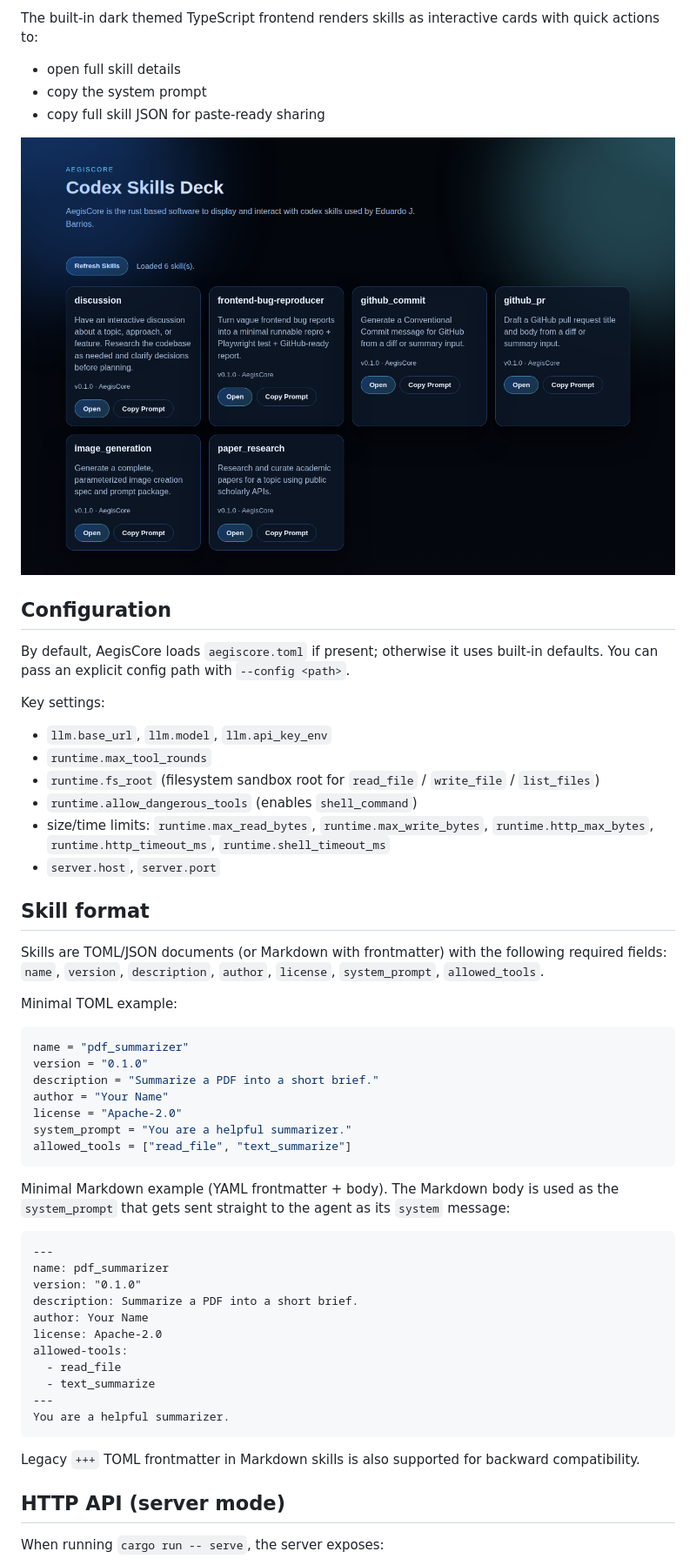
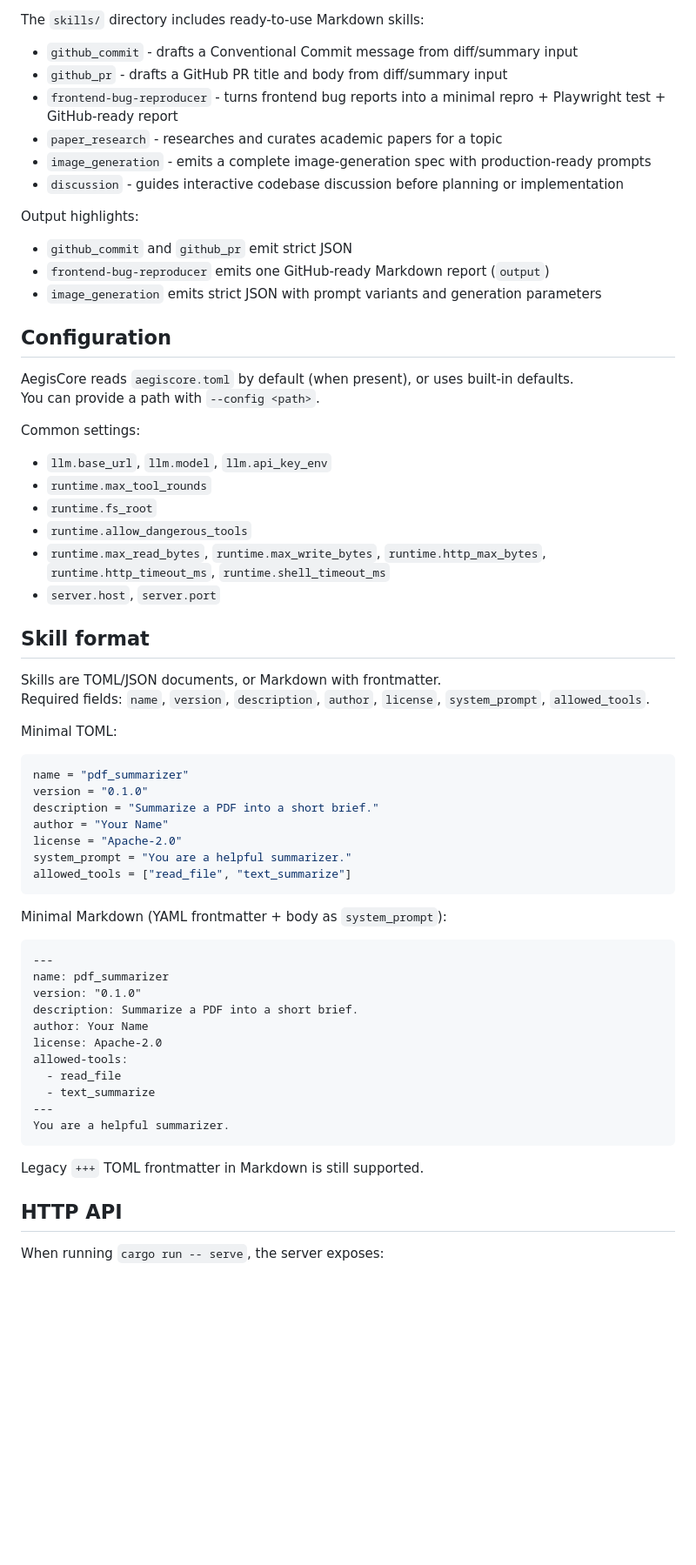
Before and after one commit to edujbarrios/AegisCore, a Markdown page: README.md, the part around one of its changes. Shown at 87% size. Drawn GitHub-style; blank space fills up the shorter version.

````diff
--- a/README.md
+++ b/README.md
@@ -87,30 +87,39 @@ Then open the skills frontend at `http://127.0.0.1:8787/`.
 
-The built-in dark themed TypeScript frontend renders skills as interactive cards with quick actions to:
-- open full skill details
-- copy the system prompt
-- copy full skill JSON for paste-ready sharing
+The `skills/` directory includes ready-to-use Markdown skills:
 
-![AegisCore skills frontend](docs/images/frontend-dark.png)
+- `github_commit` - drafts a Conventional Commit message from diff/summary input
+- `github_pr` - drafts a GitHub PR title and body from diff/summary input
+- `frontend-bug-reproducer` - turns frontend bug reports into a minimal repro + Playwright test + GitHub-ready report
+- `paper_research` - researches and curates academic papers for a topic
+- `image_generation` - emits a complete image-generation spec with production-ready prompts
+- `discussion` - guides interactive codebase discussion before planning or implementation
+
+Output highlights:
+
+- `github_commit` and `github_pr` emit strict JSON
+- `frontend-bug-reproducer` emits one GitHub-ready Markdown report (`output`)
+- `image_generation` emits strict JSON with prompt variants and generation parameters
 
 ## Configuration
 
-By default, AegisCore loads `aegiscore.toml` if present; otherwise it uses built-in defaults. You can pass an explicit config path with `--config <path>`.
+AegisCore reads `aegiscore.toml` by default (when present), or uses built-in defaults.
+You can provide a path with `--config <path>`.
 
-Key settings:
+Common settings:
 
 - `llm.base_url`, `llm.model`, `llm.api_key_env`
 - `runtime.max_tool_rounds`
-- `runtime.fs_root` (filesystem sandbox root for `read_file` / `write_file` / `list_files`)
-- `runtime.allow_dangerous_tools` (enables `shell_command`)
-- size/time limits: `runtime.max_read_bytes`, `runtime.max_write_bytes`, `runtime.http_max_bytes`, `runtime.http_timeout_ms`, `runtime.shell_timeout_ms`
+- `runtime.fs_root`
+- `runtime.allow_dangerous_tools`
+- `runtime.max_read_bytes`, `runtime.max_write_bytes`, `runtime.http_max_bytes`, `runtime.http_timeout_ms`, `runtime.shell_timeout_ms`
 - `server.host`, `server.port`
 
 ## Skill format
 
-Skills are TOML/JSON documents (or Markdown with frontmatter) with the following required fields:
-`name`, `version`, `description`, `author`, `license`, `system_prompt`, `allowed_tools`.
+Skills are TOML/JSON documents, or Markdown with frontmatter.
+Required fields: `name`, `version`, `description`, `author`, `license`, `system_prompt`, `allowed_tools`.
 
-Minimal TOML example:
+Minimal TOML:
 
 ```toml
 name = "pdf_summarizer"
@@ -122,7 +131,7 @@ system_prompt = "You are a helpful summarizer."
 allowed_tools = ["read_file", "text_summarize"]
 ```
 
-Minimal Markdown example (YAML frontmatter + body). The Markdown body is used as the `system_prompt` that gets sent straight to the agent as its `system` message:
+Minimal Markdown (YAML frontmatter + body as `system_prompt`):
 
 ```md
 ---
@@ -138,9 +147,9 @@ allowed-tools:
 You are a helpful summarizer.
 ```
 
-Legacy `+++` TOML frontmatter in Markdown skills is also supported for backward compatibility.
+Legacy `+++` TOML frontmatter in Markdown is still supported.
 
-## HTTP API (server mode)
+## HTTP API
 
 When running `cargo run -- serve`, the server exposes:
 
````
Also changed, not shown: other parts of README.md (+44 -44 lines).
